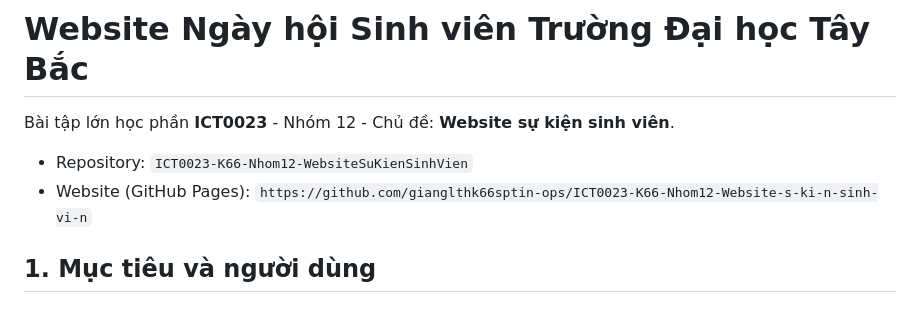
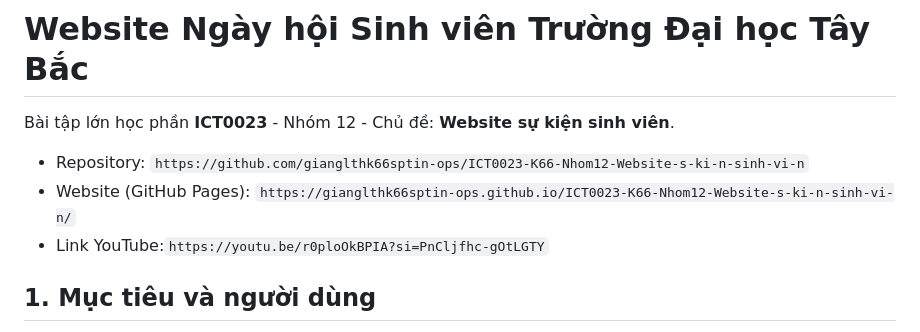
Before and after one commit to gianglthk66sptin-ops/ICT0023-K66-Nhom12-Website-s-ki-n-sinh-vi-n, a Markdown page: README.md, the part around the change. Drawn GitHub-style.

```diff
--- a/README.md
+++ b/README.md
@@ -3,8 +3,9 @@
 
 Bài tập lớn học phần **ICT0023** - Nhóm 12 - Chủ đề: **Website sự kiện sinh viên**.
 
-- Repository: `ICT0023-K66-Nhom12-WebsiteSuKienSinhVien`
-- Website (GitHub Pages): `https://github.com/gianglthk66sptin-ops/ICT0023-K66-Nhom12-Website-s-ki-n-sinh-vi-n`
+- Repository: `https://github.com/gianglthk66sptin-ops/ICT0023-K66-Nhom12-Website-s-ki-n-sinh-vi-n`
+- Website (GitHub Pages): `https://gianglthk66sptin-ops.github.io/ICT0023-K66-Nhom12-Website-s-ki-n-sinh-vi-n/`
+- Link YouTube:`https://youtu.be/r0ploOkBPIA?si=PnCljfhc-gOtLGTY`
 
 ## 1. Mục tiêu và người dùng
 
```
